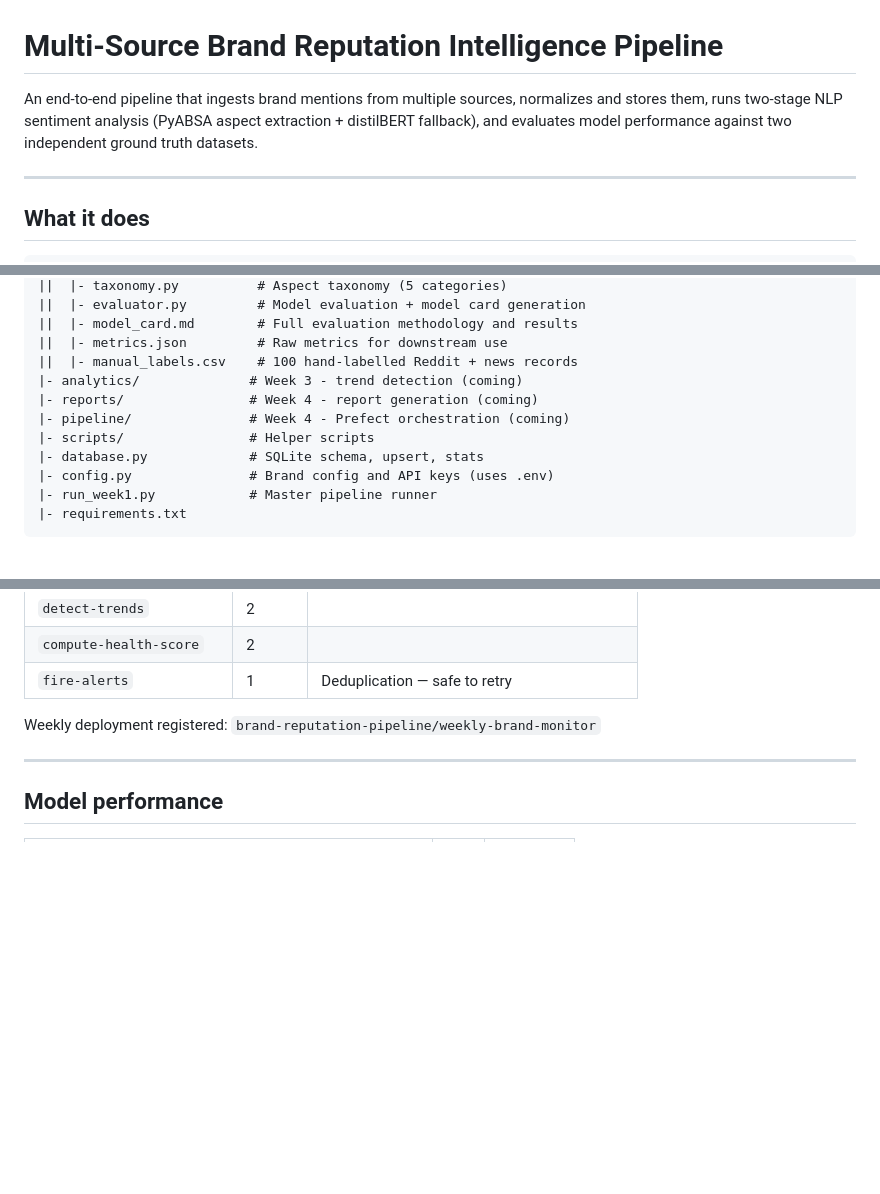
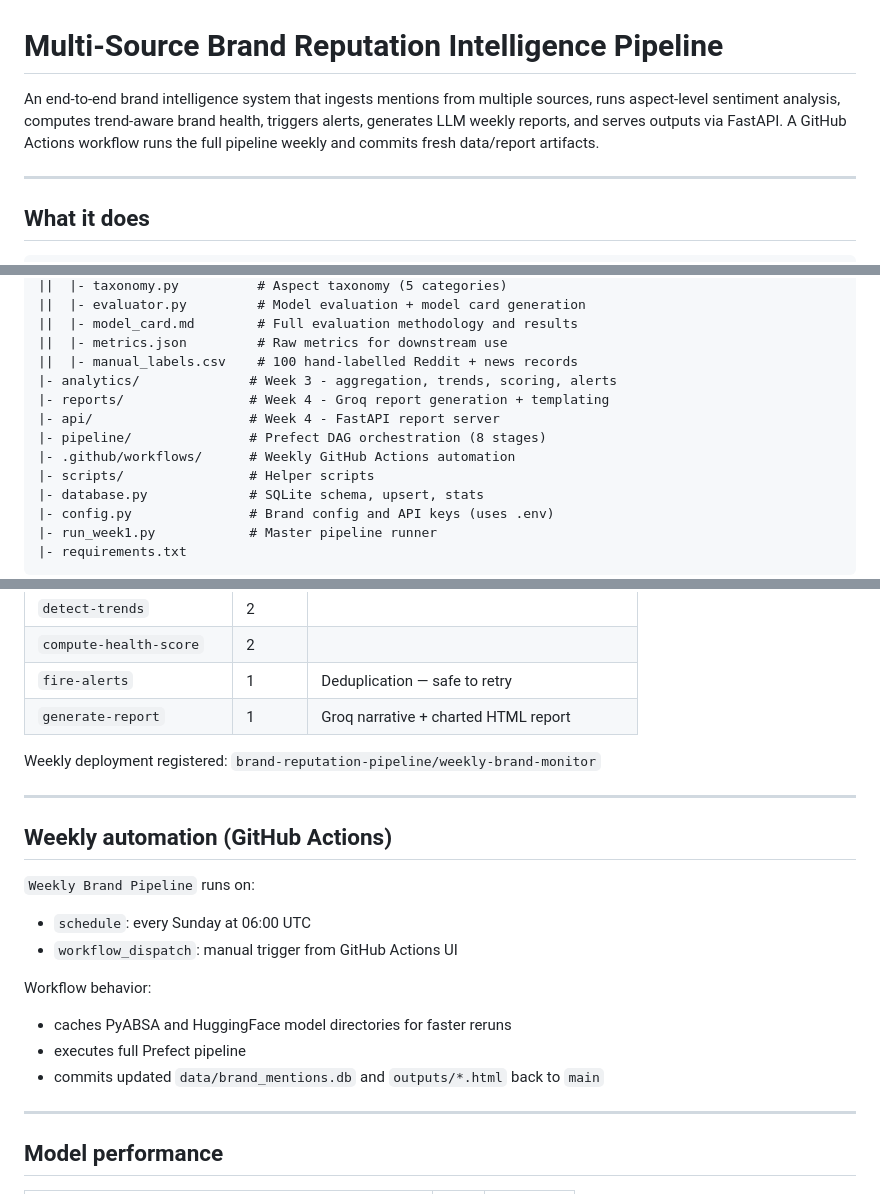
Before and after one commit to Axinion/brand-reputation-pipeline, a Markdown page: README.md, 3 parts joined by grey strips. Rendered like a GitHub page; blank space fills up the shorter version.

Commit message:
Docs: finalize architecture and weekly automation details
Made-with: Cursor

```diff
--- a/README.md
+++ b/README.md
@@ -1,9 +1,10 @@
 # Multi-Source Brand Reputation Intelligence Pipeline
 
-An end-to-end pipeline that ingests brand mentions from multiple sources,
-normalizes and stores them, runs two-stage NLP sentiment analysis (PyABSA
-aspect extraction + distilBERT fallback), and evaluates model performance
-against two independent ground truth datasets.
+An end-to-end brand intelligence system that ingests mentions from multiple
+sources, runs aspect-level sentiment analysis, computes trend-aware brand
+health, triggers alerts, generates LLM weekly reports, and serves outputs via
+FastAPI. A GitHub Actions workflow runs the full pipeline weekly and commits
+fresh data/report artifacts.
 
 
 ---
@@ -43,9 +71,11 @@ brand-reputation-pipeline/
 ||  |- model_card.md        # Full evaluation methodology and results
 ||  |- metrics.json         # Raw metrics for downstream use
 ||  |- manual_labels.csv    # 100 hand-labelled Reddit + news records
-|- analytics/              # Week 3 - trend detection (coming)
-|- reports/                # Week 4 - report generation (coming)
-|- pipeline/               # Week 4 - Prefect orchestration (coming)
+|- analytics/              # Week 3 - aggregation, trends, scoring, alerts
+|- reports/                # Week 4 - Groq report generation + templating
+|- api/                    # Week 4 - FastAPI report server
+|- pipeline/               # Prefect DAG orchestration (8 stages)
+|- .github/workflows/      # Weekly GitHub Actions automation
 |- scripts/                # Helper scripts
 |- database.py             # SQLite schema, upsert, stats
 |- config.py               # Brand config and API keys (uses .env)
@@ -159,8 +189,22 @@ The dashboard above shows the **retry resilience test**: `aggregate-daily` raise
 | `detect-trends` | 2 | |
 | `compute-health-score` | 2 | |
 | `fire-alerts` | 1 | Deduplication — safe to retry |
+| `generate-report` | 1 | Groq narrative + charted HTML report |
 
 Weekly deployment registered: `brand-reputation-pipeline/weekly-brand-monitor`
+
+---
+
+## Weekly automation (GitHub Actions)
+
+`Weekly Brand Pipeline` runs on:
+- `schedule`: every Sunday at 06:00 UTC
+- `workflow_dispatch`: manual trigger from GitHub Actions UI
+
+Workflow behavior:
+- caches PyABSA and HuggingFace model directories for faster reruns
+- executes full Prefect pipeline
+- commits updated `data/brand_mentions.db` and `outputs/*.html` back to `main`
 
 ---
 
```
Also changed, not shown: other parts of README.md (+32 -4 lines).
